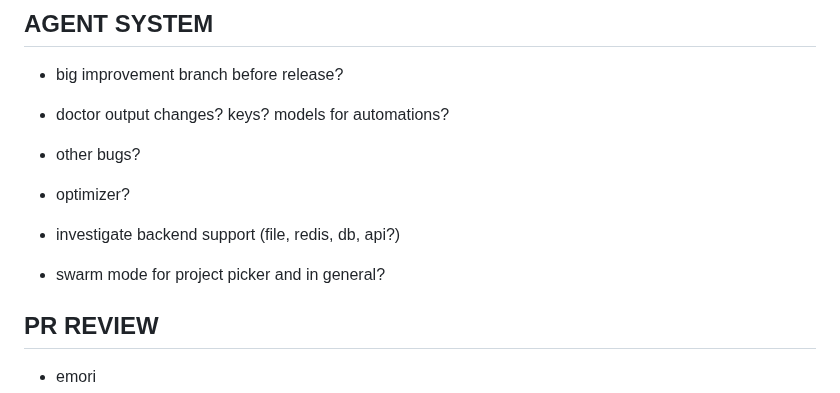
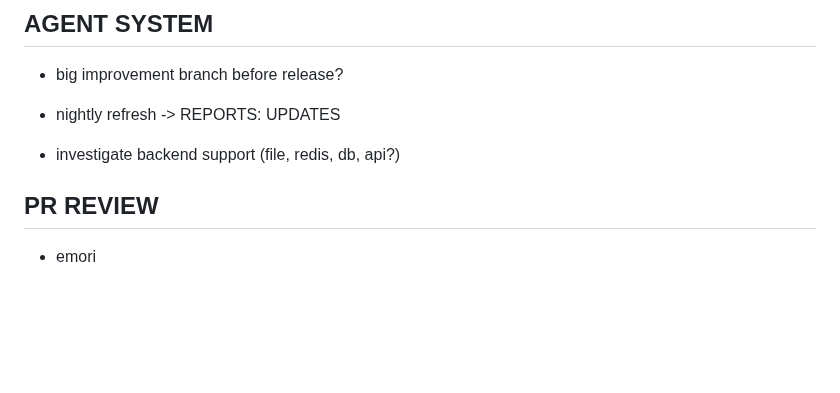
Before and after one commit to pirog/me, a Markdown page: TASKS.md, the part around the change. Drawn GitHub-style; blank space fills up the shorter version.

Commit message:
update task notes

```diff
--- a/TASKS.md
+++ b/TASKS.md
@@ -3,13 +3,9 @@
 ## AGENT SYSTEM
 
 - big improvement branch before release?
-
-- doctor output changes? keys? models for automations?
-- other bugs?
-- optimizer?
+- nightly refresh -> REPORTS: UPDATES
 
 - investigate backend support (file, redis, db, api?)
-- swarm mode for project picker and in general?
 
 ## PR REVIEW
 
```
